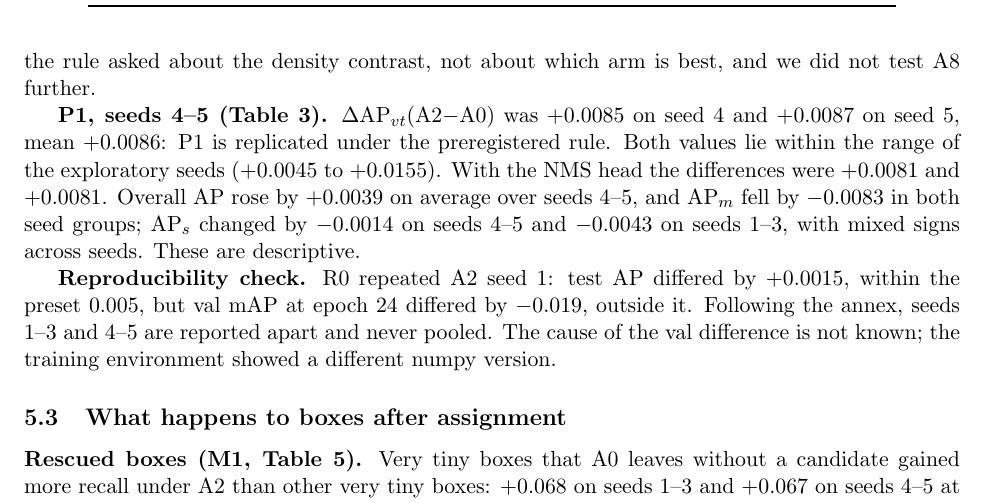
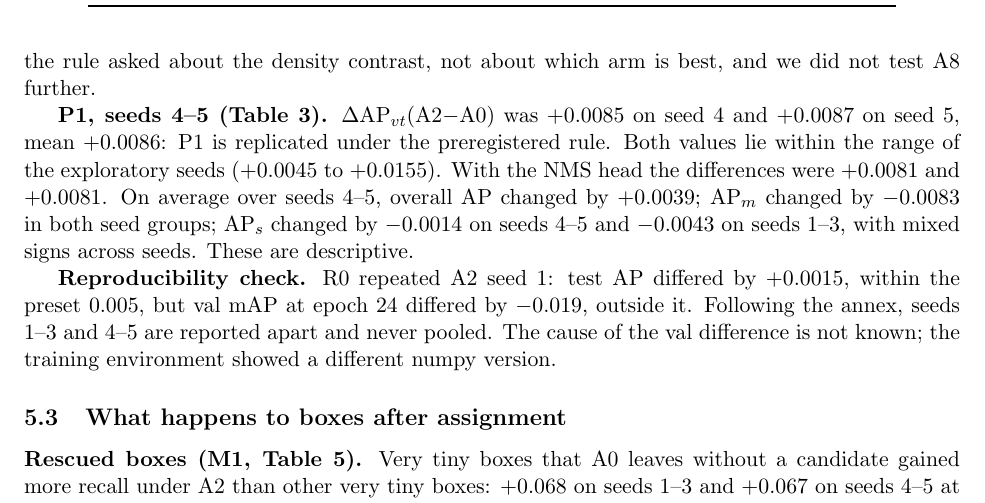
Before and after one commit to VoDucNhatku/nckh-group7-tiny-obb, a LaTeX paper (paper/main.tex): part of page 5 of 10, cut so that both start at the same text. Compiled offline with pdfLaTeX.

Commit message:
Fix the wording of the AP, AP_s and AP_m changes in the results

```diff
--- a/paper/main.tex
+++ b/paper/main.tex
@@ -171,8 +171,8 @@ not test A8 further.
 
 \textbf{P1, seeds 4--5 (Table~\ref{tab:p1}).} $\Delta$AP$_{vt}$(A2$-$A0) was \pOneSFour{} on seed 4 and \pOneSFive{} on seed 5,
 mean \pOneMean{}: P1 is replicated under the preregistered rule. Both values lie within the range of the exploratory seeds
-(\pOneOldMin{} to \pOneOldMax{}). With the NMS head the differences were \pOneNmsSFour{} and \pOneNmsSFive{}. Overall AP rose
-by \apNewMean{} on average over seeds 4--5, and AP$_m$ fell by \apmNewMean{} in both seed groups; AP$_s$ changed by
+(\pOneOldMin{} to \pOneOldMax{}). With the NMS head the differences were \pOneNmsSFour{} and \pOneNmsSFive{}. On average over
+seeds 4--5, overall AP changed by \apNewMean{}; AP$_m$ changed by \apmNewMean{} in both seed groups; AP$_s$ changed by
 \apsNewMean{} on seeds 4--5 and \apsOldMean{} on seeds 1--3, with mixed signs across seeds. These are descriptive.
 
 \textbf{Reproducibility check.} R0 repeated A2 seed 1: test AP differed by \rzeroDap{}, within the preset 0.005, but val
```
